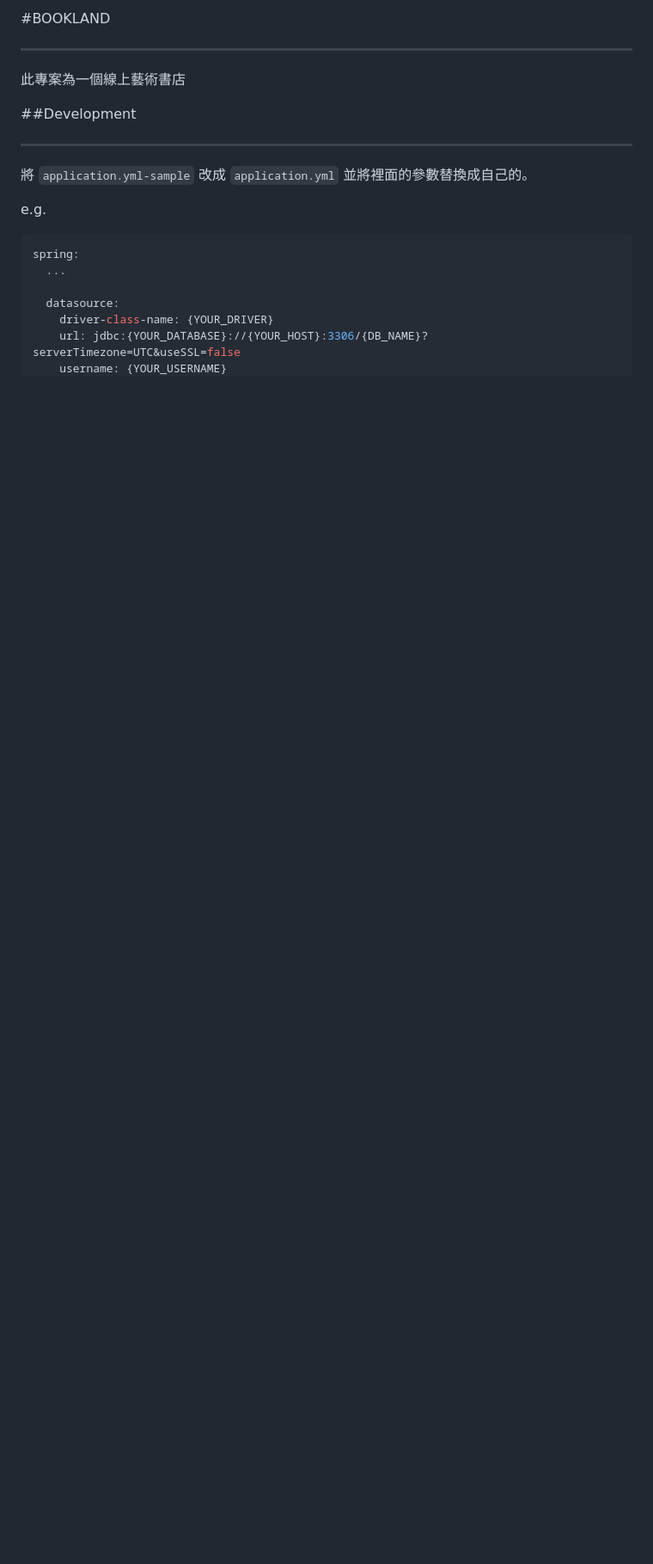
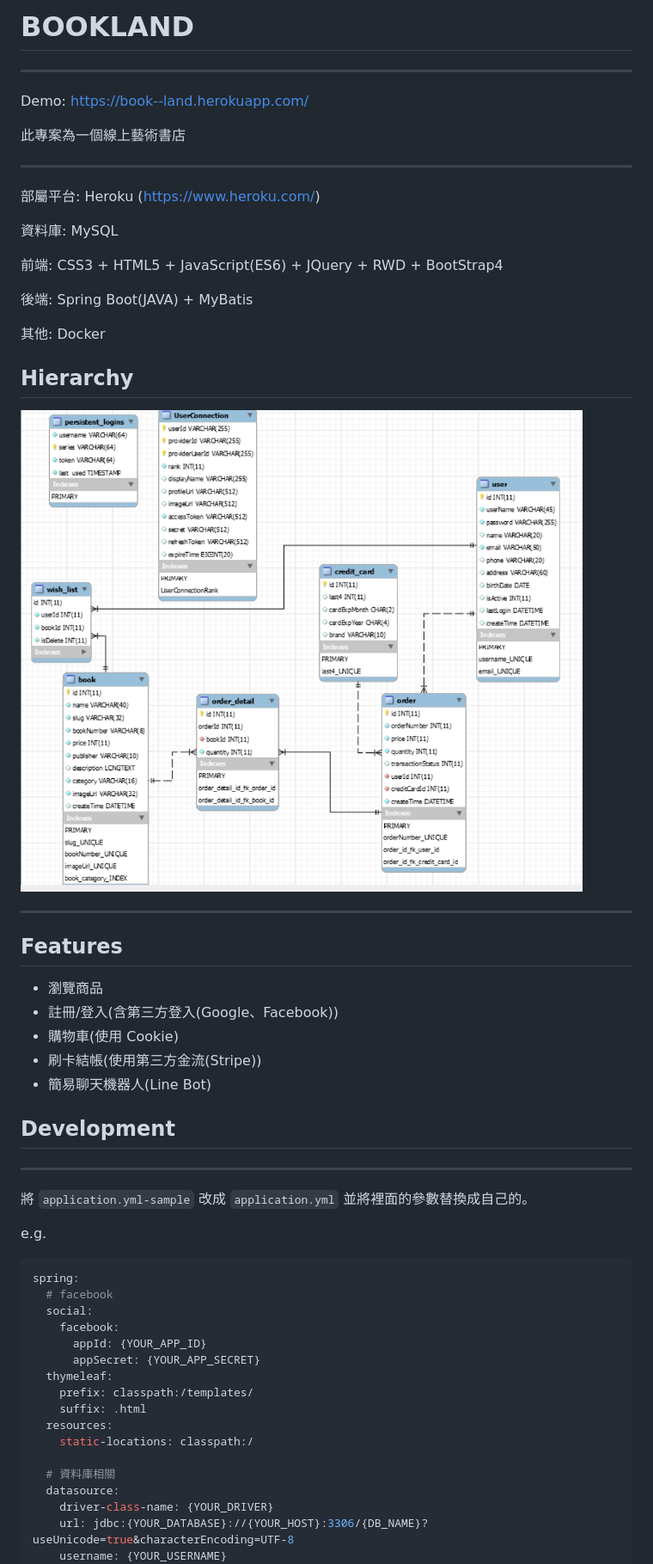
Before and after one commit to timy116/BOOKLAND, a Markdown page: README.md, the part around the change printed below. Shown: that part at 86% size. Drawn GitHub-style; pictures changed too: hierarchy.png (added); blank space fills up the shorter version.

````diff
--- a/README.md
+++ b/README.md
@@ -1,10 +1,36 @@
-#BOOKLAND
+# BOOKLAND
+
+---
+Demo: https://book--land.herokuapp.com/
+
+此專案為一個線上藝術書店
 
 ---
 
-此專案為一個線上藝術書店
+部屬平台: Heroku (https://www.heroku.com/)
 
-##Development
+資料庫: MySQL
+
+前端: CSS3 + HTML5 + JavaScript(ES6) + JQuery + RWD + BootStrap4
+
+後端: Spring Boot(JAVA) + MyBatis
+
+其他: Docker
+
+## Hierarchy
+![img.png](hierarchy.png)
+
+---
+
+## Features
+- 瀏覽商品
+- 註冊/登入(含第三方登入(Google、Facebook))
+- 購物車(使用 Cookie)
+- 刷卡結帳(使用第三方金流(Stripe))
+- 簡易聊天機器人(Line Bot)
+
+
+## Development
 
 ---
 
@@ -13,10 +39,20 @@
 e.g.
 ```yaml
 spring:
-  ...
+  # facebook
+  social:
+    facebook:
+      appId: {YOUR_APP_ID}
+      appSecret: {YOUR_APP_SECRET}
+  thymeleaf:
+    prefix: classpath:/templates/
+    suffix: .html
+  resources:
+    static-locations: classpath:/
 
+  # 資料庫相關
   datasource:
     driver-class-name: {YOUR_DRIVER}
-    url: jdbc:{YOUR_DATABASE}://{YOUR_HOST}:3306/{DB_NAME}?serverTimezone=UTC&useSSL=false
+    url: jdbc:{YOUR_DATABASE}://{YOUR_HOST}:3306/{DB_NAME}?useUnicode=true&characterEncoding=UTF-8
     username: {YOUR_USERNAME}
     password: {YOUR_PASSWORD}
````
Also changed, not shown: other parts of README.md (+58 -5 lines), 2 other files.
